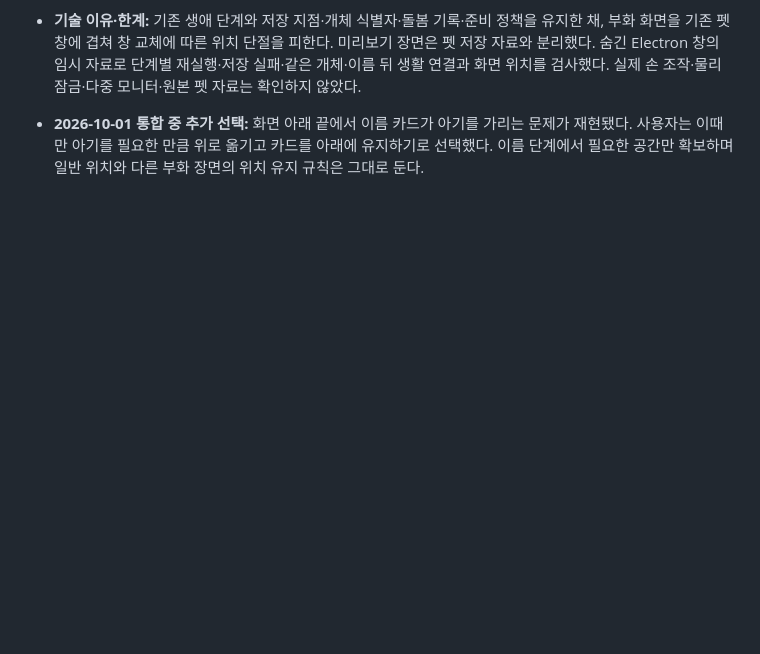
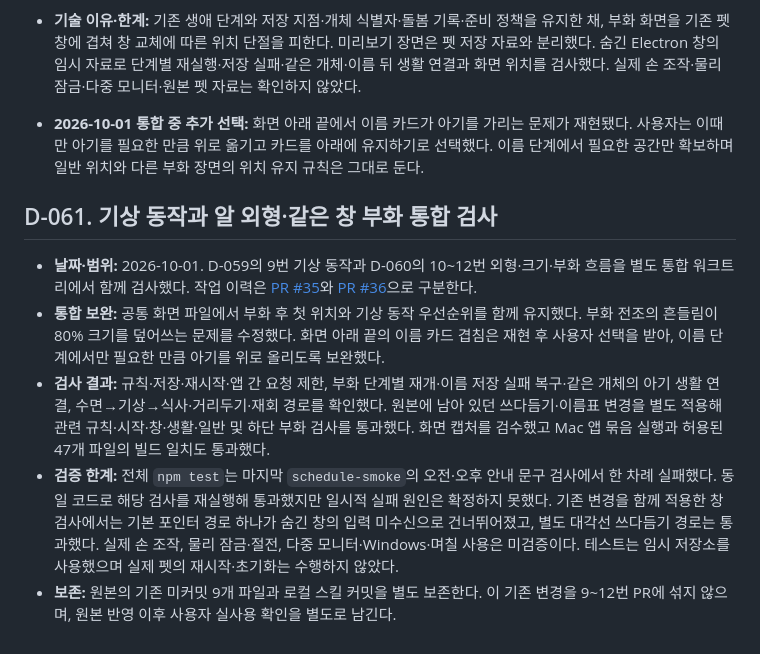
Before and after one commit to SoulJ-K/My-Jarvis, a Markdown page: docs/Jarvis_Pet_Decision_Log_v0.1.md, the part around the change. Drawn GitHub-style; blank space fills up the shorter version.

Commit message:
docs: record integration checks for improvements 9-12

```diff
--- a/docs/Jarvis_Pet_Decision_Log_v0.1.md
+++ b/docs/Jarvis_Pet_Decision_Log_v0.1.md
@@ -533,3 +533,11 @@
 - **기술 이유·한계:** 기존 생애 단계와 저장 지점·개체 식별자·돌봄 기록·준비 정책을 유지한 채, 부화 화면을 기존 펫 창에 겹쳐 창 교체에 따른 위치 단절을 피한다. 미리보기 장면은 펫 저장 자료와 분리했다. 숨긴 Electron 창의 임시 자료로 단계별 재실행·저장 실패·같은 개체·이름 뒤 생활 연결과 화면 위치를 검사했다. 실제 손 조작·물리 잠금·다중 모니터·원본 펫 자료는 확인하지 않았다.
 
 - **2026-10-01 통합 중 추가 선택:** 화면 아래 끝에서 이름 카드가 아기를 가리는 문제가 재현됐다. 사용자는 이때만 아기를 필요한 만큼 위로 옮기고 카드를 아래에 유지하기로 선택했다. 이름 단계에서 필요한 공간만 확보하며 일반 위치와 다른 부화 장면의 위치 유지 규칙은 그대로 둔다.
+
+## D-061. 기상 동작과 알 외형·같은 창 부화 통합 검사
+
+- **날짜·범위:** 2026-10-01. D-059의 9번 기상 동작과 D-060의 10~12번 외형·크기·부화 흐름을 별도 통합 워크트리에서 함께 검사했다. 작업 이력은 [PR #35](https://github.com/SoulJ-K/My-Jarvis/pull/35)와 [PR #36](https://github.com/SoulJ-K/My-Jarvis/pull/36)으로 구분한다.
+- **통합 보완:** 공통 화면 파일에서 부화 후 첫 위치와 기상 동작 우선순위를 함께 유지했다. 부화 전조의 흔들림이 80% 크기를 덮어쓰는 문제를 수정했다. 화면 아래 끝의 이름 카드 겹침은 재현 후 사용자 선택을 받아, 이름 단계에서만 필요한 만큼 아기를 위로 올리도록 보완했다.
+- **검사 결과:** 규칙·저장·재시작·앱 간 요청 제한, 부화 단계별 재개·이름 저장 실패 복구·같은 개체의 아기 생활 연결, 수면→기상→식사·거리두기·재회 경로를 확인했다. 원본에 남아 있던 쓰다듬기·이름표 변경을 별도 적용해 관련 규칙·시작·창·생활·일반 및 하단 부화 검사를 통과했다. 화면 캡처를 검수했고 Mac 앱 묶음 실행과 허용된 47개 파일의 빌드 일치도 통과했다.
+- **검증 한계:** 전체 `npm test`는 마지막 `schedule-smoke`의 오전·오후 안내 문구 검사에서 한 차례 실패했다. 동일 코드로 해당 검사를 재실행해 통과했지만 일시적 실패 원인은 확정하지 못했다. 기존 변경을 함께 적용한 창 검사에서는 기본 포인터 경로 하나가 숨긴 창의 입력 미수신으로 건너뛰어졌고, 별도 대각선 쓰다듬기 경로는 통과했다. 실제 손 조작, 물리 잠금·절전, 다중 모니터·Windows·며칠 사용은 미검증이다. 테스트는 임시 저장소를 사용했으며 실제 펫의 재시작·초기화는 수행하지 않았다.
+- **보존:** 원본의 기존 미커밋 9개 파일과 로컬 스킬 커밋을 별도 보존한다. 이 기존 변경을 9~12번 PR에 섞지 않으며, 원본 반영 이후 사용자 실사용 확인을 별도로 남긴다.
```
Also changed, not shown: docs/Jarvis_Pet_Technical_Design_v0.1.md (+6 -0 lines).
